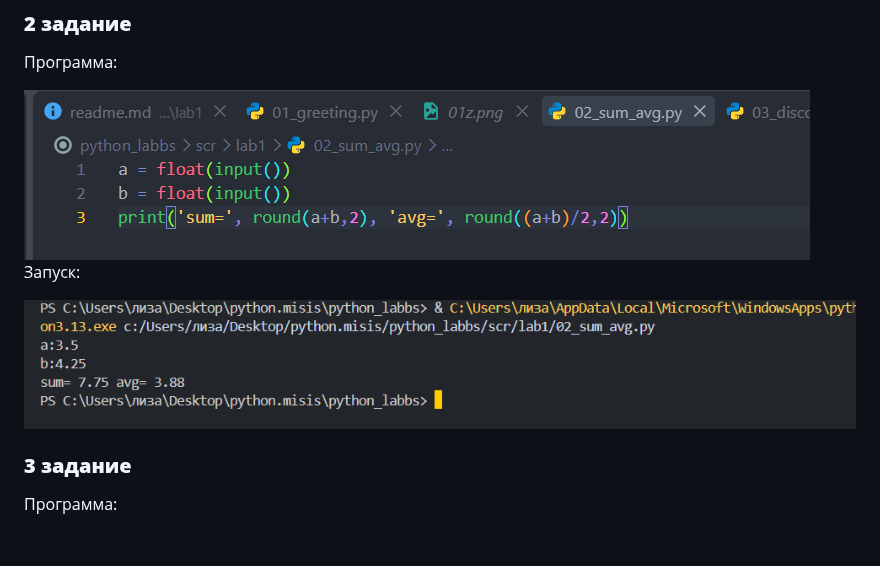
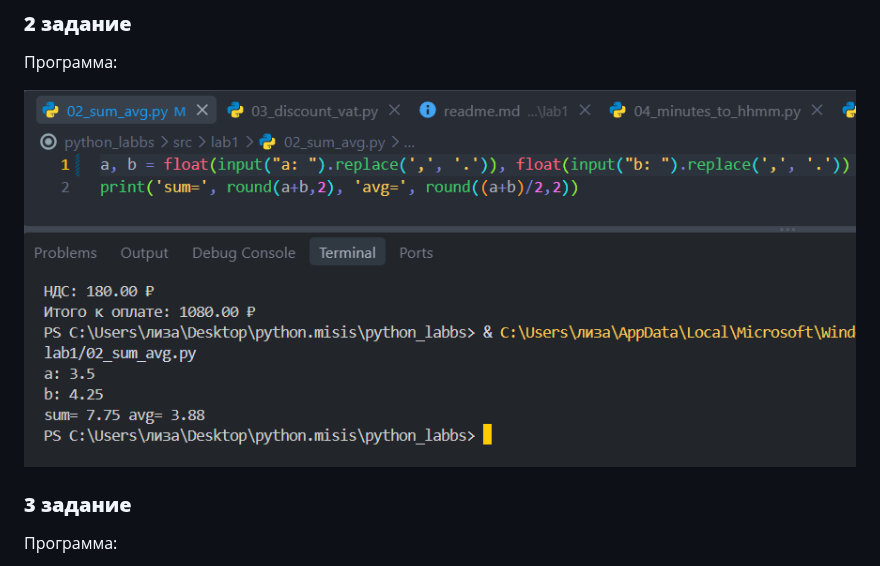
Before and after one commit to qikerrr/python_labbs, a Markdown page: src/lab1/readme.md, the part around the change. GitHub-like rendering; pictures changed too: images/lab1/02n.png (added); blank space fills up the shorter version.

```diff
--- a/src/lab1/readme.md
+++ b/src/lab1/readme.md
@@ -14,10 +14,8 @@
 
 Программа:
 
-![alt text](../../images/lab1/02pr.png)
-Запуск:
+![alt text](../../images/lab1/02n.png)
 
-![alt text](../../images/lab1/02z.png)
 
 ### **3 задание**
 
```
Also changed, not shown: 1 other file.
